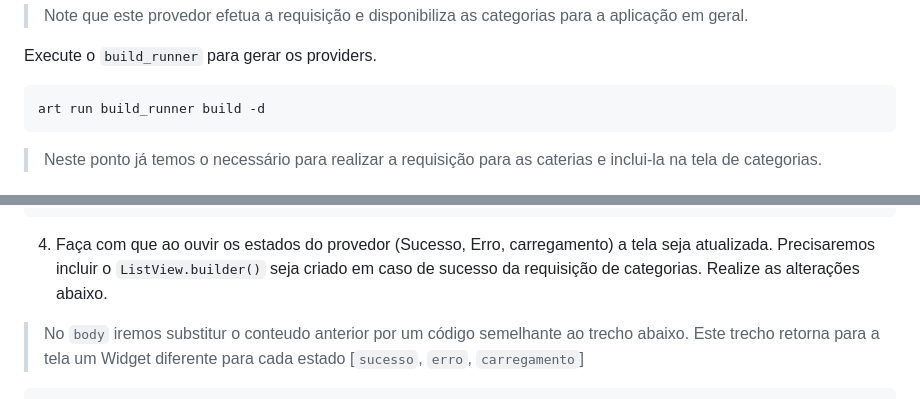
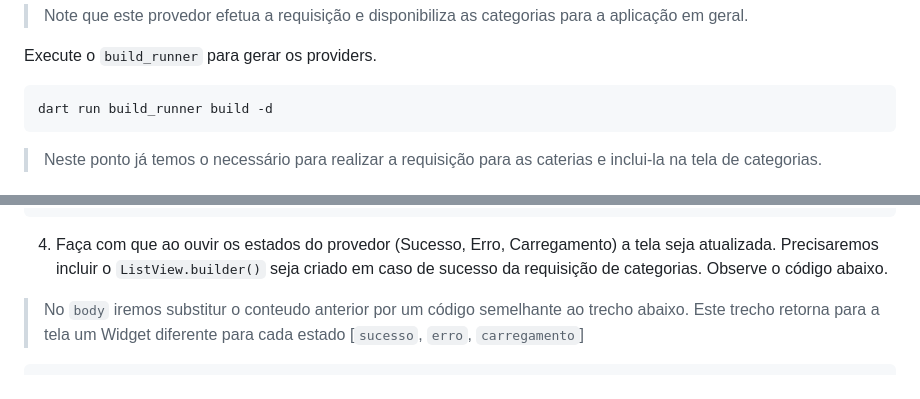
Before and after one commit to f290DSM/from_zero_to_hero_ht, a Markdown page: README.md, 2 parts joined by grey strips. GitHub-like rendering.

````diff
--- a/README.md
+++ b/README.md
@@ -248,7 +248,7 @@ FutureOr<List<String>> categories(CategoriesRef ref) async {
 
 Execute o `build_runner` para gerar os providers.
 ```dart
-art run build_runner build -d
+dart run build_runner build -d
 ```
 
 > Neste ponto já temos o necessário para realizar a requisição para as caterias e inclui-la na tela de categorias.
@@ -299,7 +299,7 @@ class CategoryPage extends ConsumerWidget {
 }
 ```
 
-4. Faça com que ao ouvir os estados do provedor (Sucesso, Erro, carregamento) a tela seja atualizada. Precisaremos incluir o `ListView.builder()` seja criado em caso de sucesso da requisição de categorias. Realize as alterações abaixo.
+4. Faça com que ao ouvir os estados do provedor (Sucesso, Erro, Carregamento) a tela seja atualizada. Precisaremos incluir o `ListView.builder()` seja criado em caso de sucesso da requisição de categorias. Observe o código abaixo.
 
 > No `body` iremos substitur o conteudo anterior por um código semelhante ao trecho abaixo. Este trecho retorna para a tela um Widget diferente para cada estado [`sucesso`, `erro`, `carregamento`]
 
````
